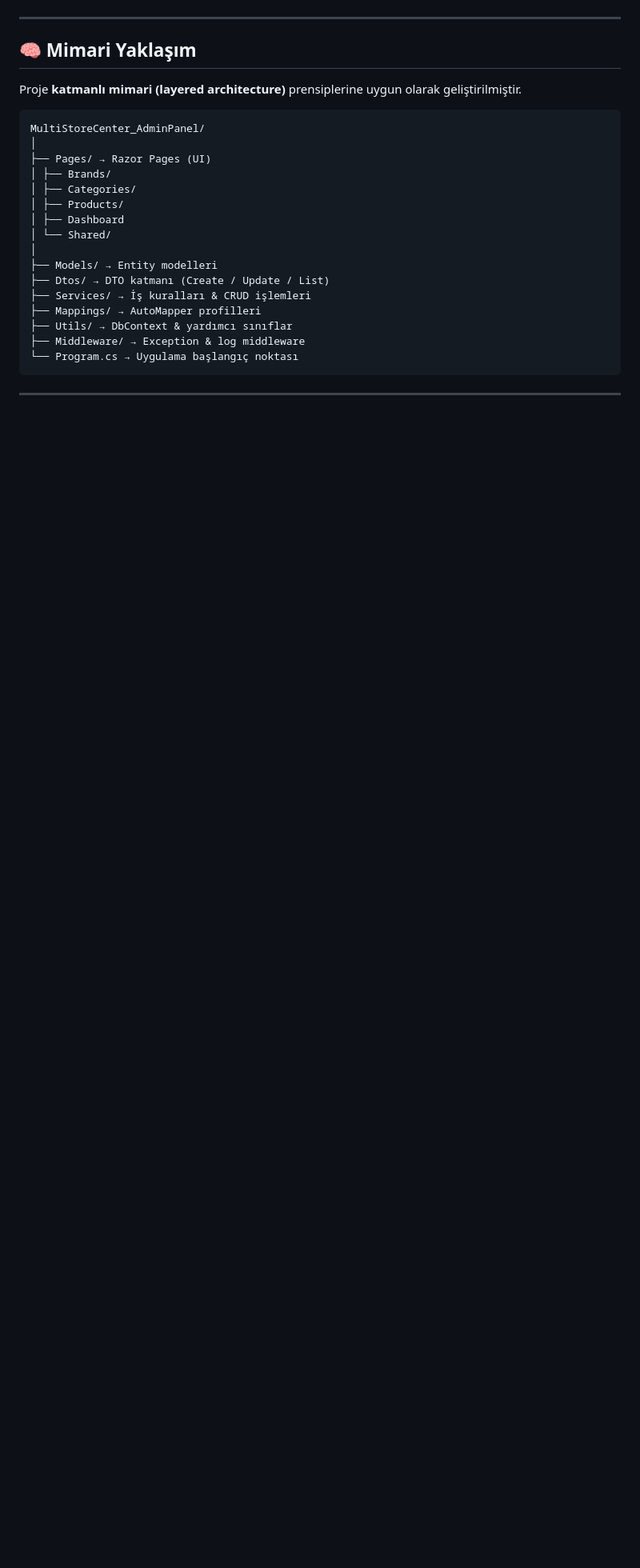
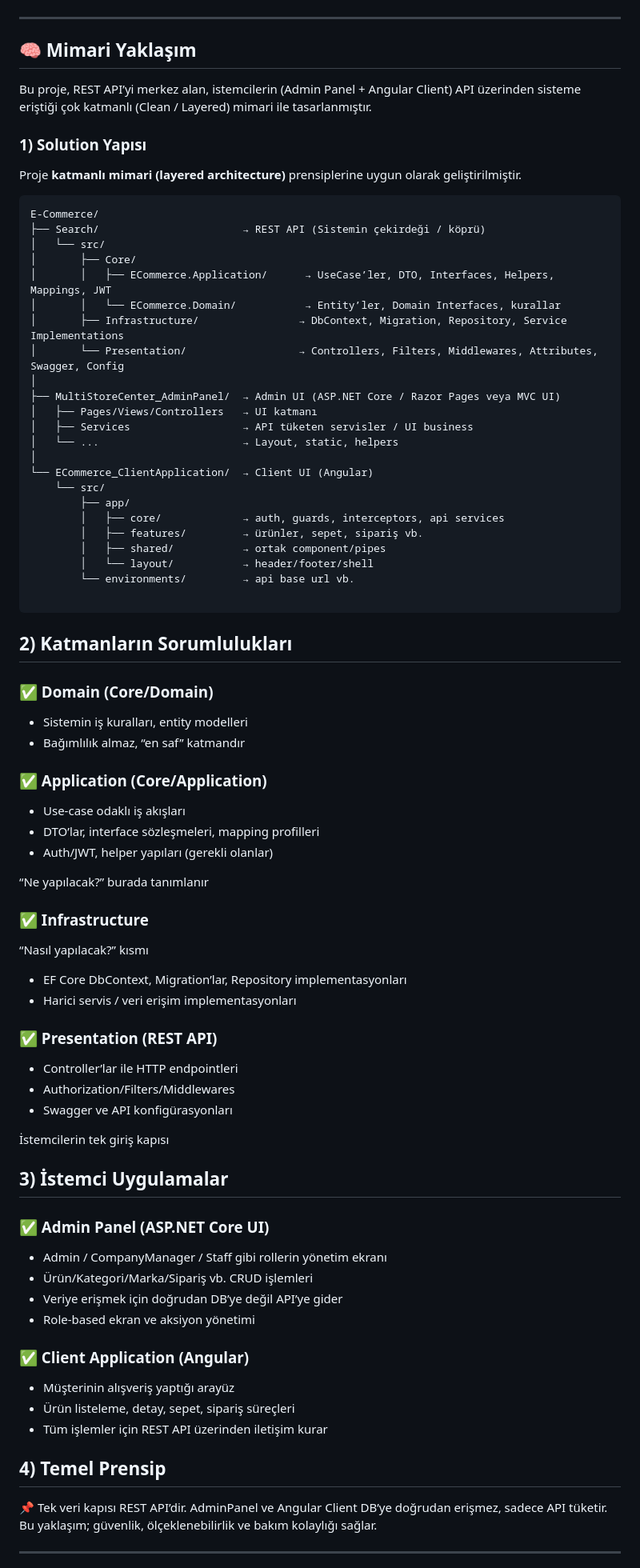
Before and after one commit to tubanursmsk/E-Commerce, a Markdown page: README.md, the part around one of its changes. Shown at 80% size. Drawn GitHub-style; blank space fills up the shorter version.

Commit message:
Enhance README with architectural details
Expanded project architecture details and responsibilities of each layer in the README.

````diff
--- a/README.md
+++ b/README.md
@@ -20,25 +20,86 @@ Bu projenin temel amacı:
 
 ## 🧠 Mimari Yaklaşım
 
+Bu proje, REST API’yi merkez alan, istemcilerin (Admin Panel + Angular Client) API üzerinden sisteme eriştiği çok katmanlı (Clean / Layered) mimari ile tasarlanmıştır.
+
+### 1) Solution Yapısı
+
 Proje **katmanlı mimari (layered architecture)** prensiplerine uygun olarak geliştirilmiştir.
 ```
-MultiStoreCenter_AdminPanel/
+E-Commerce/
+├── Search/                       → REST API (Sistemin çekirdeği / köprü)
+│   └── src/
+│       ├── Core/
+│       │   ├── ECommerce.Application/      → UseCase’ler, DTO, Interfaces, Helpers, Mappings, JWT
+│       │   └── ECommerce.Domain/           → Entity’ler, Domain Interfaces, kurallar
+│       ├── Infrastructure/                → DbContext, Migration, Repository, Service Implementations
+│       └── Presentation/                  → Controllers, Filters, Middlewares, Attributes, Swagger, Config
 │
-├── Pages/ → Razor Pages (UI)
-│ ├── Brands/
-│ ├── Categories/
-│ ├── Products/
-│ ├── Dashboard
-│ └── Shared/
+├── MultiStoreCenter_AdminPanel/  → Admin UI (ASP.NET Core / Razor Pages veya MVC UI)
+│   ├── Pages/Views/Controllers   → UI katmanı
+│   ├── Services                  → API tüketen servisler / UI business
+│   └── ...                       → Layout, static, helpers
 │
-├── Models/ → Entity modelleri
-├── Dtos/ → DTO katmanı (Create / Update / List)
-├── Services/ → İş kuralları & CRUD işlemleri
-├── Mappings/ → AutoMapper profilleri
-├── Utils/ → DbContext & yardımcı sınıflar
-├── Middleware/ → Exception & log middleware
-└── Program.cs → Uygulama başlangıç noktası
+└── ECommerce_ClientApplication/  → Client UI (Angular)
+    └── src/
+        ├── app/
+        │   ├── core/             → auth, guards, interceptors, api services
+        │   ├── features/         → ürünler, sepet, sipariş vb.
+        │   ├── shared/           → ortak component/pipes
+        │   └── layout/           → header/footer/shell
+        └── environments/         → api base url vb.
+
 ```
+
+## 2) Katmanların Sorumlulukları
+### ✅ Domain (Core/Domain)
+
+- Sistemin iş kuralları, entity modelleri
+- Bağımlılık almaz, “en saf” katmandır
+
+### ✅ Application (Core/Application)
+
+- Use-case odaklı iş akışları
+- DTO’lar, interface sözleşmeleri, mapping profilleri
+- Auth/JWT, helper yapıları (gerekli olanlar)
+
+“Ne yapılacak?” burada tanımlanır
+
+### ✅ Infrastructure
+
+“Nasıl yapılacak?” kısmı
+
+- EF Core DbContext, Migration’lar, Repository implementasyonları
+- Harici servis / veri erişim implementasyonları
+
+### ✅ Presentation (REST API)
+
+- Controller’lar ile HTTP endpointleri
+- Authorization/Filters/Middlewares
+- Swagger ve API konfigürasyonları
+
+İstemcilerin tek giriş kapısı
+
+##  3) İstemci Uygulamalar
+### ✅ Admin Panel (ASP.NET Core UI)
+
+- Admin / CompanyManager / Staff gibi rollerin yönetim ekranı
+- Ürün/Kategori/Marka/Sipariş vb. CRUD işlemleri
+- Veriye erişmek için doğrudan DB’ye değil API’ye gider
+- Role-based ekran ve aksiyon yönetimi
+
+### ✅ Client Application (Angular)
+
+- Müşterinin alışveriş yaptığı arayüz
+- Ürün listeleme, detay, sepet, sipariş süreçleri
+- Tüm işlemler için REST API üzerinden iletişim kurar
+
+##  4) Temel Prensip
+
+📌 Tek veri kapısı REST API’dir.
+AdminPanel ve Angular Client DB’ye doğrudan erişmez, sadece API tüketir.
+Bu yaklaşım; güvenlik, ölçeklenebilirlik ve bakım kolaylığı sağlar.
+
 ---
 
 📌 **UI → Service → DbContext** zinciri korunur
````
Also changed, not shown: other parts of README.md (+1 -1 lines).
